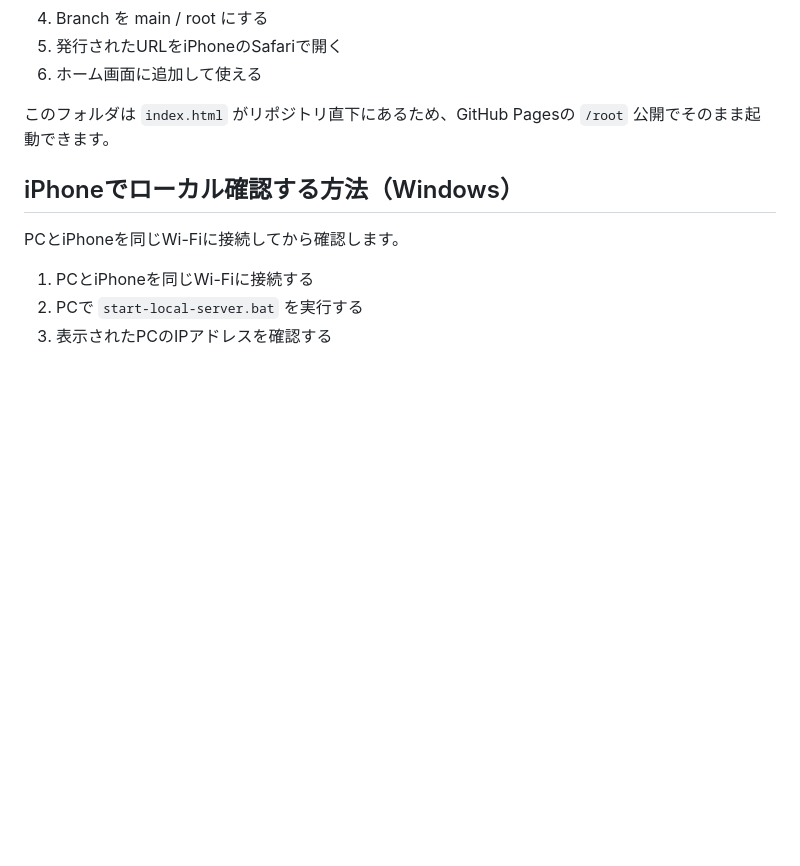
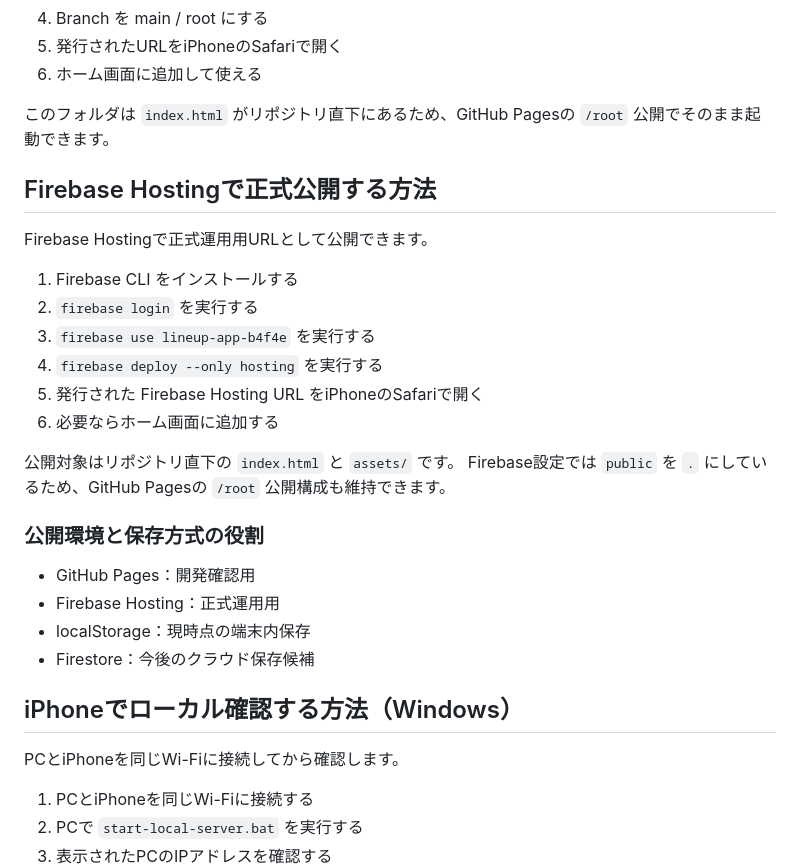
Before and after one commit to komari0608-ux/lineup-app, a Markdown page: README.md, the part around the change. GitHub-like rendering; blank space fills up the shorter version.

Commit message:
Document Firebase Hosting deployment

```diff
--- a/README.md
+++ b/README.md
@@ -26,6 +26,27 @@ GitHub Pagesで公開すると、iPhoneのSafariからURLで操作確認でき
 6. ホーム画面に追加して使える
 
 このフォルダは `index.html` がリポジトリ直下にあるため、GitHub Pagesの `/root` 公開でそのまま起動できます。
+
+## Firebase Hostingで正式公開する方法
+
+Firebase Hostingで正式運用用URLとして公開できます。
+
+1. Firebase CLI をインストールする
+2. `firebase login` を実行する
+3. `firebase use lineup-app-b4f4e` を実行する
+4. `firebase deploy --only hosting` を実行する
+5. 発行された Firebase Hosting URL をiPhoneのSafariで開く
+6. 必要ならホーム画面に追加する
+
+公開対象はリポジトリ直下の `index.html` と `assets/` です。
+Firebase設定では `public` を `.` にしているため、GitHub Pagesの `/root` 公開構成も維持できます。
+
+### 公開環境と保存方式の役割
+
+- GitHub Pages：開発確認用
+- Firebase Hosting：正式運用用
+- localStorage：現時点の端末内保存
+- Firestore：今後のクラウド保存候補
 
 ## iPhoneでローカル確認する方法（Windows）
 
```
